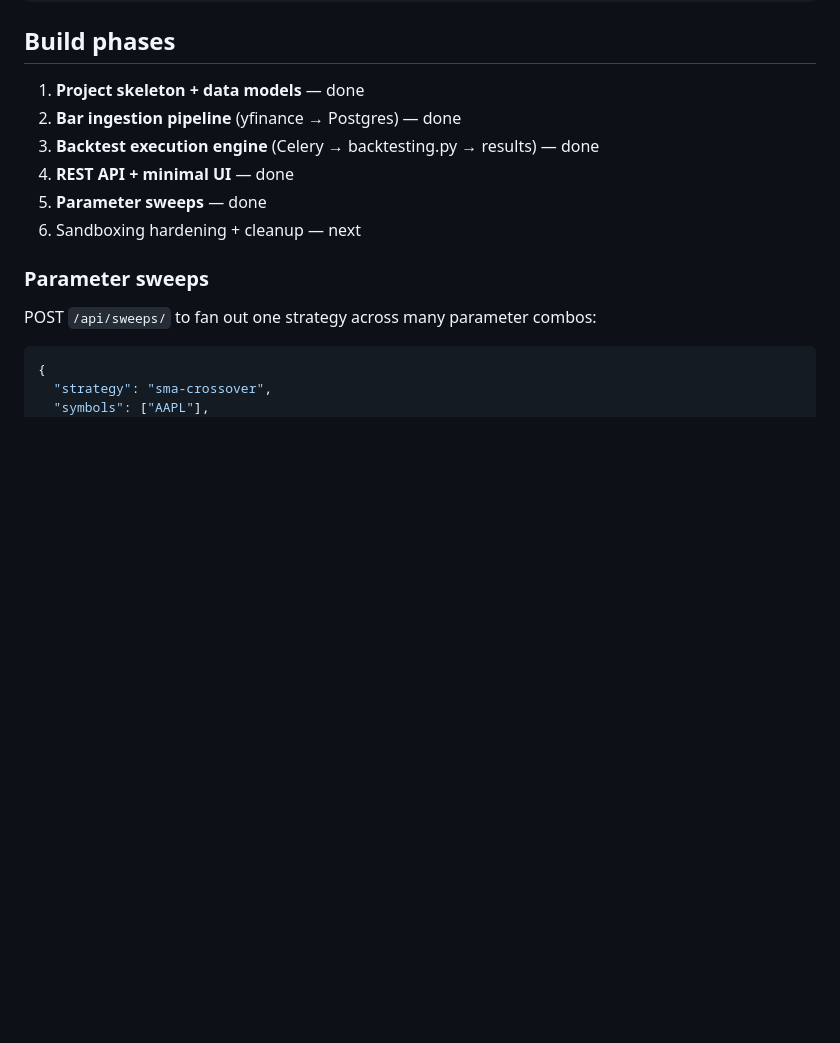
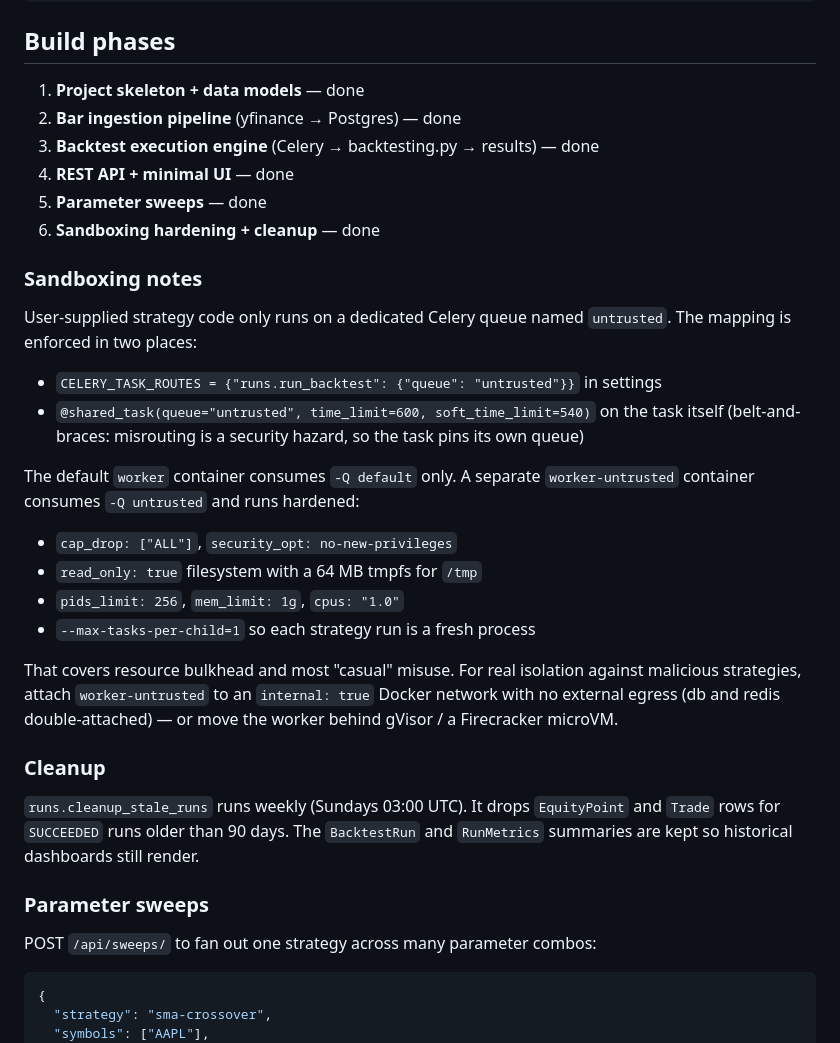
Before and after one commit to pradhankukiran/backtest-as-a-service, a Markdown page: README.md, the part around the change. Rendered like a GitHub page; blank space fills up the shorter version.

Commit message:
docs: update README for phase 6 (sandboxing hardening + cleanup)

```diff
--- a/README.md
+++ b/README.md
@@ -49,7 +49,37 @@ backtest-as-a-service/
 3. **Backtest execution engine** (Celery → backtesting.py → results) — done
 4. **REST API + minimal UI** — done
 5. **Parameter sweeps** — done
-6. Sandboxing hardening + cleanup — next
+6. **Sandboxing hardening + cleanup** — done
+
+### Sandboxing notes
+
+User-supplied strategy code only runs on a dedicated Celery queue named
+`untrusted`. The mapping is enforced in two places:
+
+- `CELERY_TASK_ROUTES = {"runs.run_backtest": {"queue": "untrusted"}}` in settings
+- `@shared_task(queue="untrusted", time_limit=600, soft_time_limit=540)` on
+  the task itself (belt-and-braces: misrouting is a security hazard, so the
+  task pins its own queue)
+
+The default `worker` container consumes `-Q default` only. A separate
+`worker-untrusted` container consumes `-Q untrusted` and runs hardened:
+
+- `cap_drop: ["ALL"]`, `security_opt: no-new-privileges`
+- `read_only: true` filesystem with a 64 MB tmpfs for `/tmp`
+- `pids_limit: 256`, `mem_limit: 1g`, `cpus: "1.0"`
+- `--max-tasks-per-child=1` so each strategy run is a fresh process
+
+That covers resource bulkhead and most "casual" misuse. For real isolation
+against malicious strategies, attach `worker-untrusted` to an
+`internal: true` Docker network with no external egress (db and redis
+double-attached) — or move the worker behind gVisor / a Firecracker microVM.
+
+### Cleanup
+
+`runs.cleanup_stale_runs` runs weekly (Sundays 03:00 UTC). It drops
+`EquityPoint` and `Trade` rows for `SUCCEEDED` runs older than 90 days.
+The `BacktestRun` and `RunMetrics` summaries are kept so historical
+dashboards still render.
 
 ### Parameter sweeps
 
```
